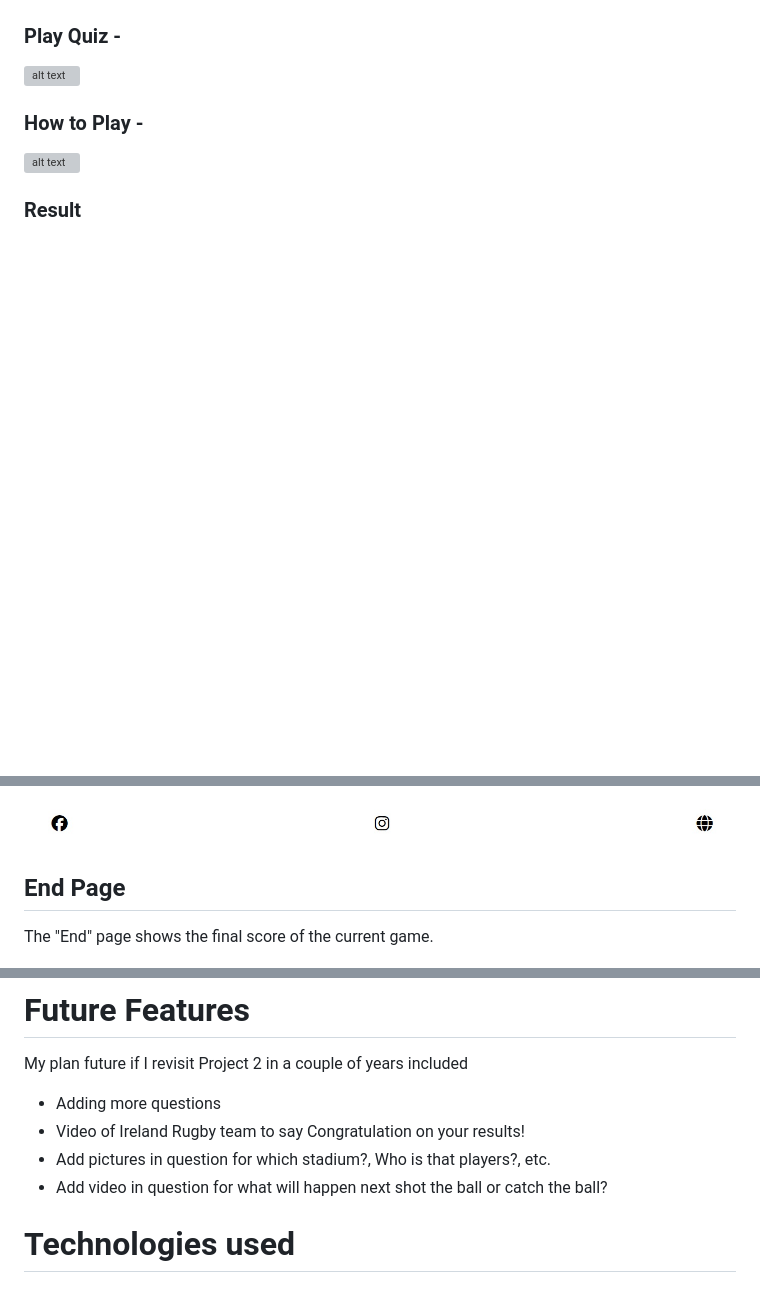
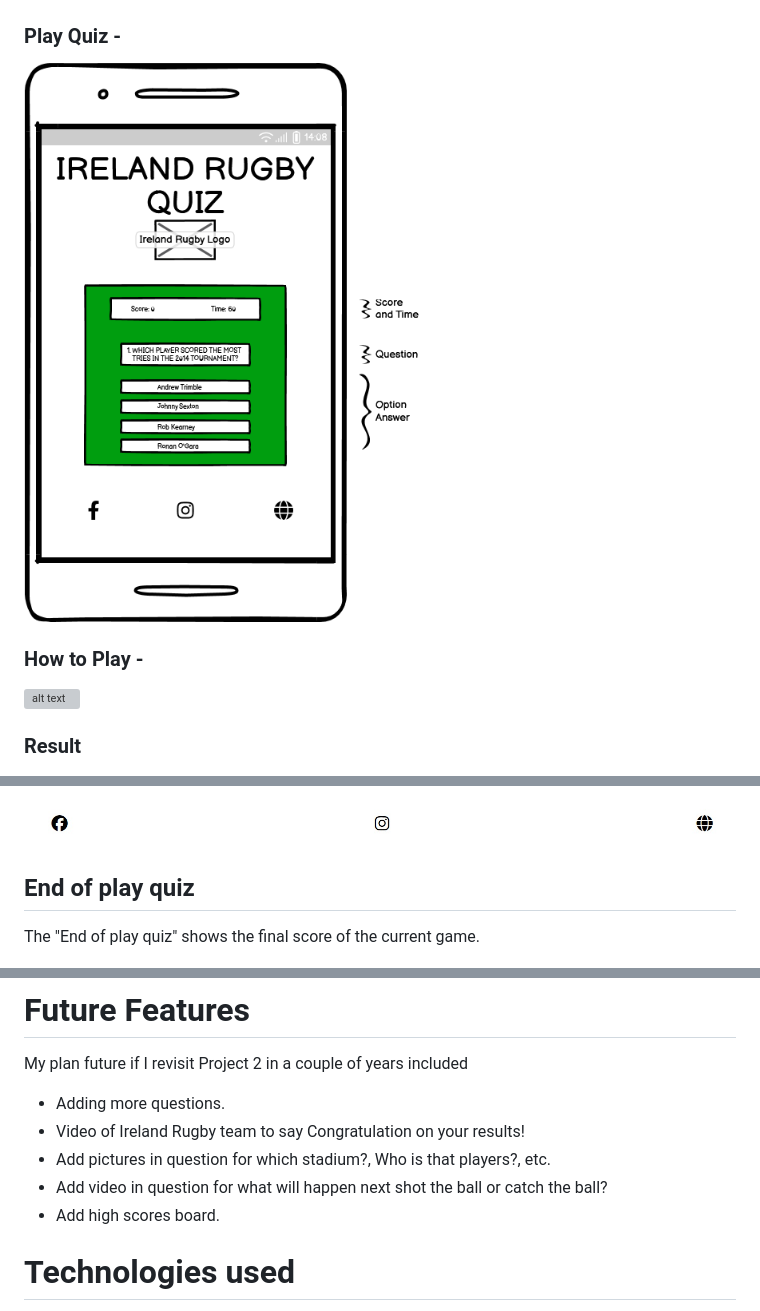
Before and after one commit to trxdave/ireland-rugby-quiz, a Markdown page: README.md, 3 parts joined by grey strips. GitHub-like rendering; blank space fills up the shorter version; grey boxes are pictures that could not be loaded.

Commit message:
update sentence in readme

```diff
--- a/README.md
+++ b/README.md
@@ -51,7 +51,7 @@ Before starting to code the game, I used Balsamic to create wireframes, which he
 
 ### Play Quiz - ###
 
-![alt text](documentation/wireframes/mobile-how-to-play.png)
+![alt text](documentation/wireframes/mobile-playquiz.png)
 
 ### How to Play - ###
 
@@ -143,9 +143,9 @@ Please find below a description of the features available on the game page:
 
 ![alt text](<documentation/layout/footer.jpg>)
 
-## End Page ##
+## End of play quiz ##
 
-The "End" page shows the final score of the current game.
+The "End of play quiz" shows the final score of the current game.
 
 ![alt text](<documentation/layout/showscore.jpg>)
 
@@ -153,10 +153,11 @@ The "End" page shows the final score of the current game.
 
 My plan future if I revisit Project 2 in a couple of years included
 
-* Adding more questions
+* Adding more questions.
 * Video of Ireland Rugby team to say Congratulation on your results!
 * Add pictures in question for which stadium?, Who is that players?, etc.
 * Add video in question for what will happen next shot the ball or catch the ball?
+* Add high scores board.
 
 # Technologies used #
 
```
Also changed, not shown: other parts of README.md (+3 -6 lines).
